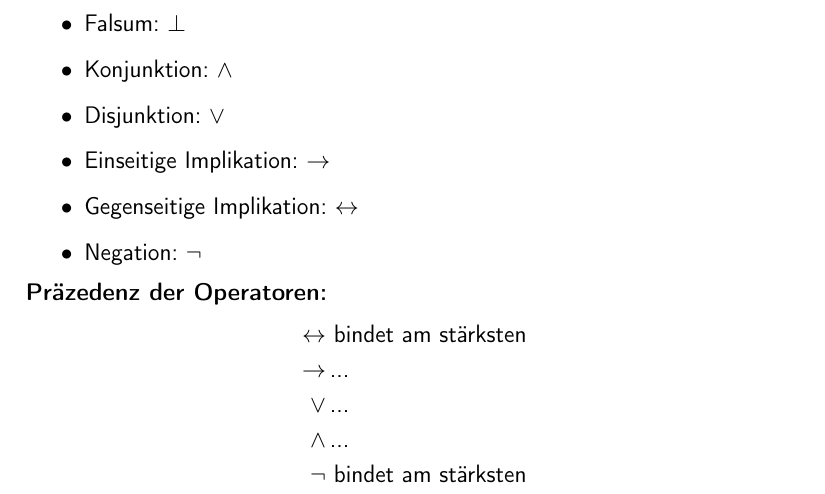
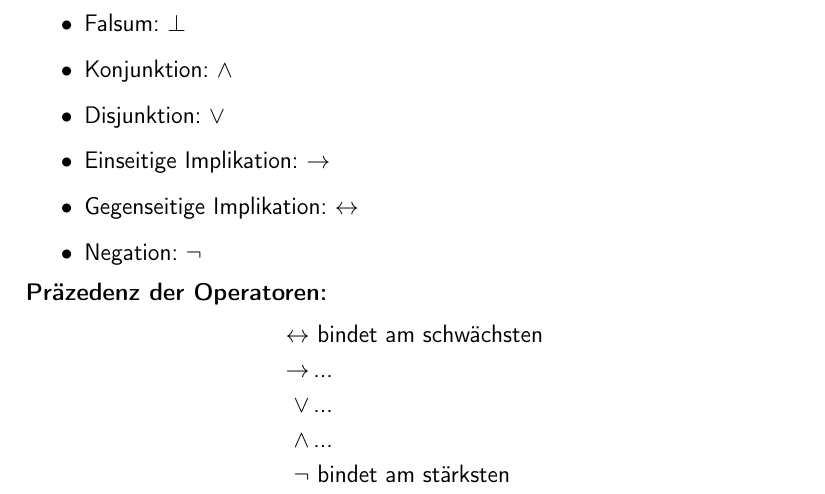
Before and after one commit to LondoLeo/LogikScriptTex, a LaTeX document (logik.tex): part of page 6 of 35, cut so that both start at the same text. Compiled offline with pdfLaTeX.

Commit message:
korrigierung operatoren atomare formeln

```diff
--- a/logik.tex
+++ b/logik.tex
@@ -82,7 +82,7 @@ Eine \red{atomare Formel} hat die Form $ p_i $. Diese Formeln werden durch folge
 \end{itemize}
 \textbf{Präzedenz der Operatoren:}
 \begin{align*}
-    \leftrightarrow &~ \textnormal{bindet am stärksten}\\
+    \leftrightarrow &~ \textnormal{bindet am schwächsten}\\
     \ra & \dots\\\logicor & \dots\\\logicand & \dots\\
     \lnot &~ \textnormal{bindet am stärksten}
 \end{align*}
```
Also changed, not shown: logik.pdf.
